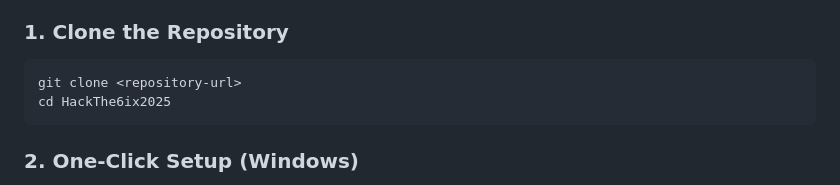
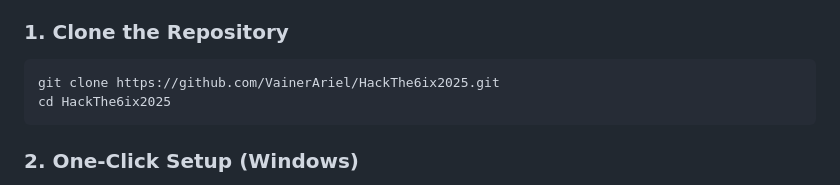
Before and after one commit to VainerAriel/HackThe6ix2025, a Markdown page: README.md, the part around the change. Drawn GitHub-style.

````diff
--- a/README.md
+++ b/README.md
@@ -69,7 +69,7 @@ HackThe6ix2025/
 ### 1. Clone the Repository
 
 ```bash
-git clone <repository-url>
+git clone https://github.com/VainerAriel/HackThe6ix2025.git
 cd HackThe6ix2025
 ```
 
````
